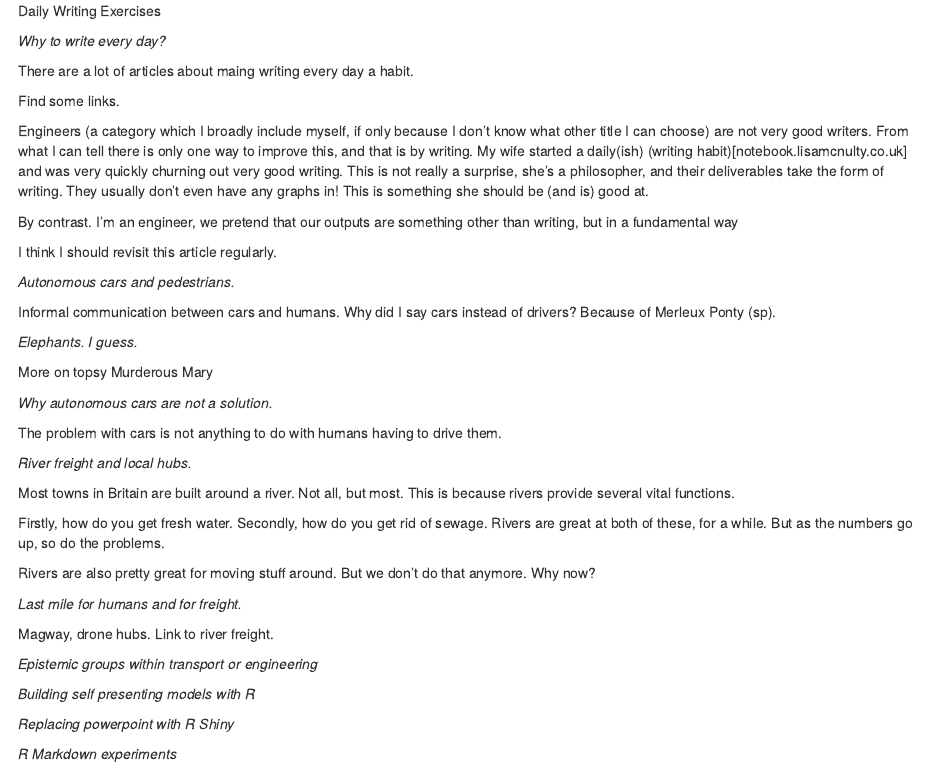
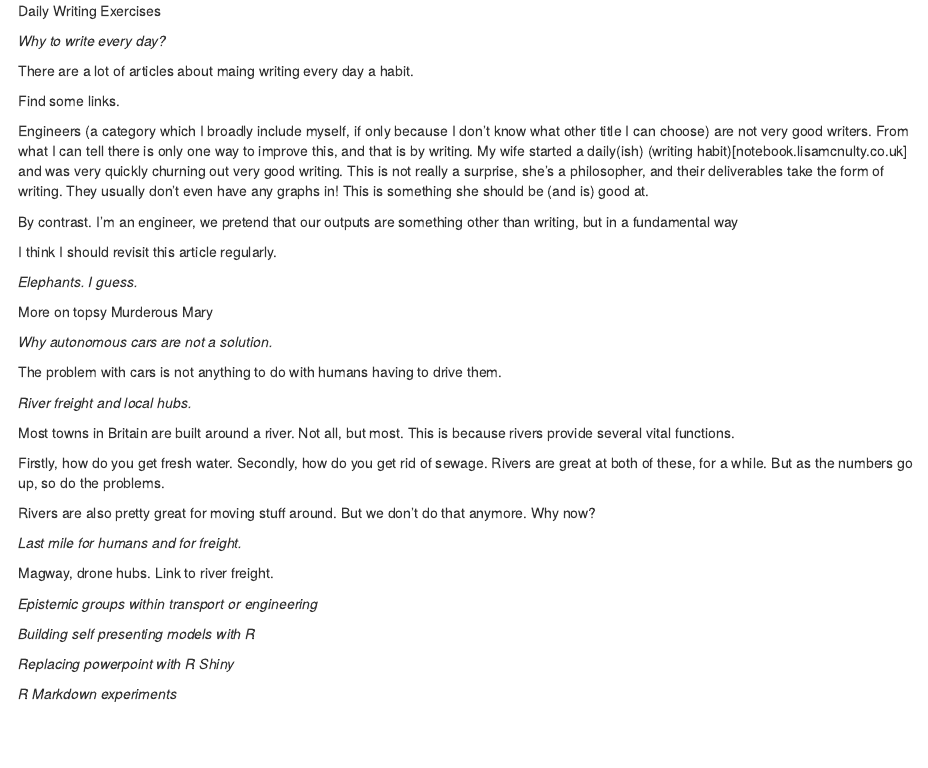
Before and after one commit to DavidRickmann/Writing, an R Markdown document (Scratch.rmd): the page in a window 1100 px wide, from its top. Rendered offline with R 4.5, knitr and Pandoc, with nearby package versions.

Commit message:
minor edits to fix deploy issues

```diff
--- a/Scratch.rmd
+++ b/Scratch.rmd
@@ -18,10 +18,7 @@ I think I should revisit this article regularly.
 
 
 
-*Autonomous cars and pedestrians.*
 
-Informal communication between cars and humans.
-Why did I say cars instead of drivers? Because of Merleux Ponty (sp).
 
 
 
```
